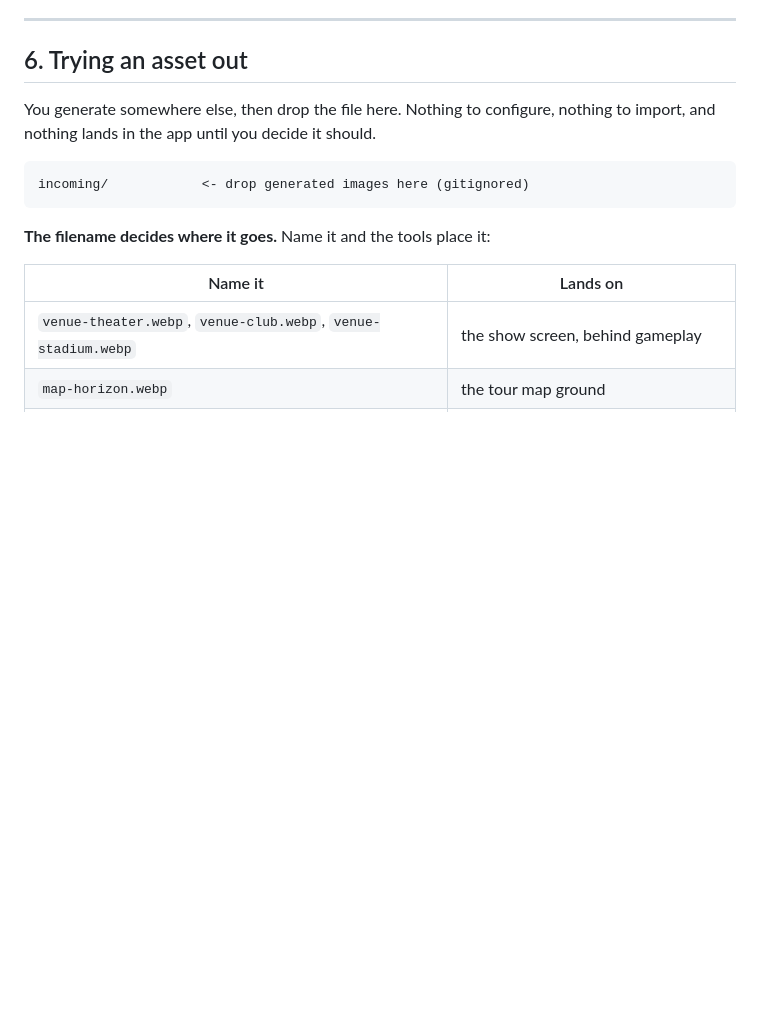
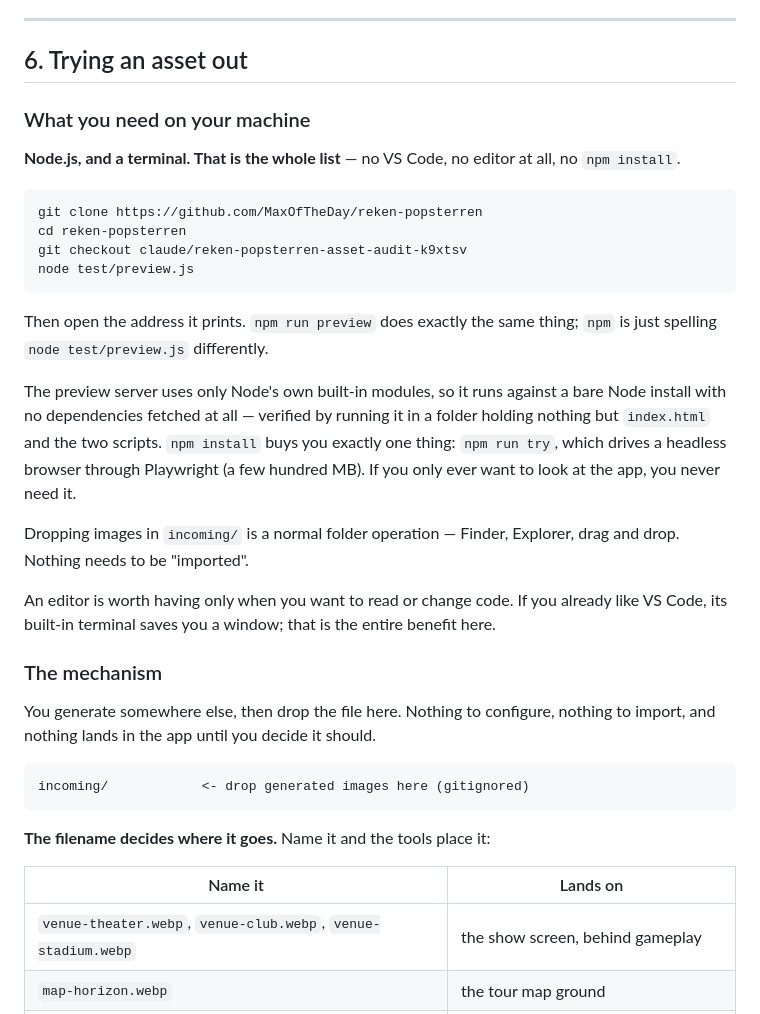
Before and after one commit to MaxOfTheDay/reken-popsterren, a Markdown page: docs/ART-PLAN.md, the part around the change. Rendered like a GitHub page; blank space fills up the shorter version.

Commit message:
docs: wat je lokaal nodig hebt om de voorvertoning te draaien
Vraag was of er een editor aan te pas moet komen. Nee: Node en een
terminal, verder niets.

De voorvertoningsserver gebruikt alleen ingebouwde Node-modules, dus hij
draait op een kale Node-installatie zonder dat er iets opgehaald wordt.
Nagelopen door hem te draaien in een map met alleen index.html en de
twee scripts erin -- geen node_modules, geen package.json.

npm install levert precies één ding op: npm run try, dat een browser
aanstuurt via Playwright. Wie alleen wil kijken heeft dat niet nodig.

Co-Authored-By: Claude Opus 5 <noreply@anthropic.com>
Claude-Session: https://claude.ai/code/session_01Xsyzwv41UxspyyFs17pCGt

````diff
--- a/docs/ART-PLAN.md
+++ b/docs/ART-PLAN.md
@@ -208,6 +208,35 @@ Later, in whole sets only: dressing-room scene, look posters, trophy icons, prop
 
 ## 6. Trying an asset out
 
+### What you need on your machine
+
+**Node.js, and a terminal. That is the whole list** — no VS Code, no editor at all, no
+`npm install`.
+
+```
+git clone https://github.com/MaxOfTheDay/reken-popsterren
+cd reken-popsterren
+git checkout claude/reken-popsterren-asset-audit-k9xtsv
+node test/preview.js
+```
+
+Then open the address it prints. `npm run preview` does exactly the same thing; `npm` is
+just spelling `node test/preview.js` differently.
+
+The preview server uses only Node's own built-in modules, so it runs against a bare Node
+install with no dependencies fetched at all — verified by running it in a folder holding
+nothing but `index.html` and the two scripts. `npm install` buys you exactly one thing:
+`npm run try`, which drives a headless browser through Playwright (a few hundred MB). If
+you only ever want to look at the app, you never need it.
+
+Dropping images in `incoming/` is a normal folder operation — Finder, Explorer, drag and
+drop. Nothing needs to be "imported".
+
+An editor is worth having only when you want to read or change code. If you already like
+VS Code, its built-in terminal saves you a window; that is the entire benefit here.
+
+### The mechanism
+
 You generate somewhere else, then drop the file here. Nothing to configure, nothing to
 import, and nothing lands in the app until you decide it should.
 
````
